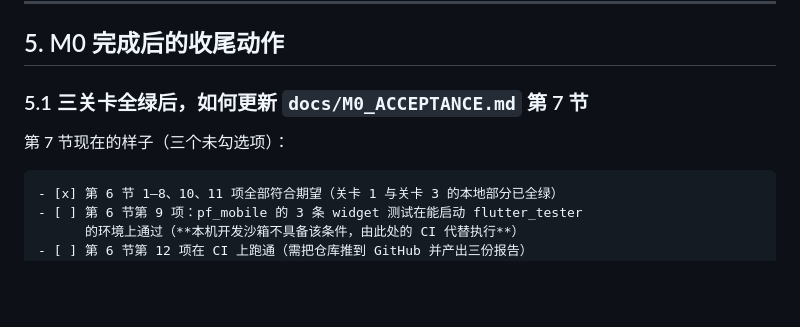
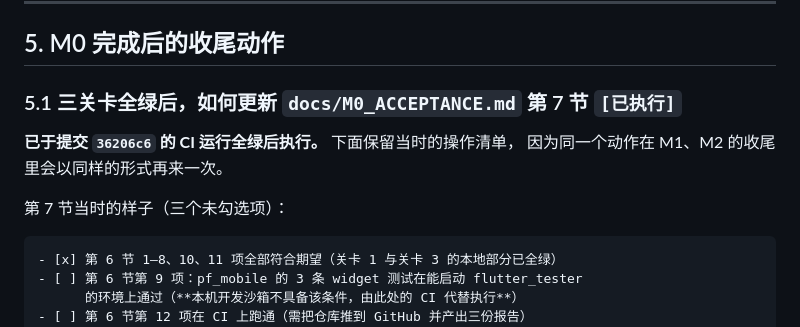
Before and after one commit to xiaoHuoTongZhi/pf-wallet, a Markdown page: docs/M0_CI_RUNBOOK.md, the part around the change. GitHub-like rendering; blank space fills up the shorter version.

````diff
--- a/docs/M0_CI_RUNBOOK.md
+++ b/docs/M0_CI_RUNBOOK.md
@@ -911,9 +911,12 @@ print(dict(c))
 
 ## 5. M0 完成后的收尾动作
 
-### 5.1 三关卡全绿后，如何更新 `docs/M0_ACCEPTANCE.md` 第 7 节
+### 5.1 三关卡全绿后，如何更新 `docs/M0_ACCEPTANCE.md` 第 7 节 `[已执行]`
 
-第 7 节现在的样子（三个未勾选项）：
+**已于提交 `36206c6` 的 CI 运行全绿后执行。** 下面保留当时的操作清单，
+因为同一个动作在 M1、M2 的收尾里会以同样的形式再来一次。
+
+第 7 节当时的样子（三个未勾选项）：
 
 ```markdown
 - [x] 第 6 节 1–8、10、11 项全部符合期望（关卡 1 与关卡 3 的本地部分已全绿）
````
Also changed, not shown: docs/M0_ACCEPTANCE.md (+32 -21 lines).
